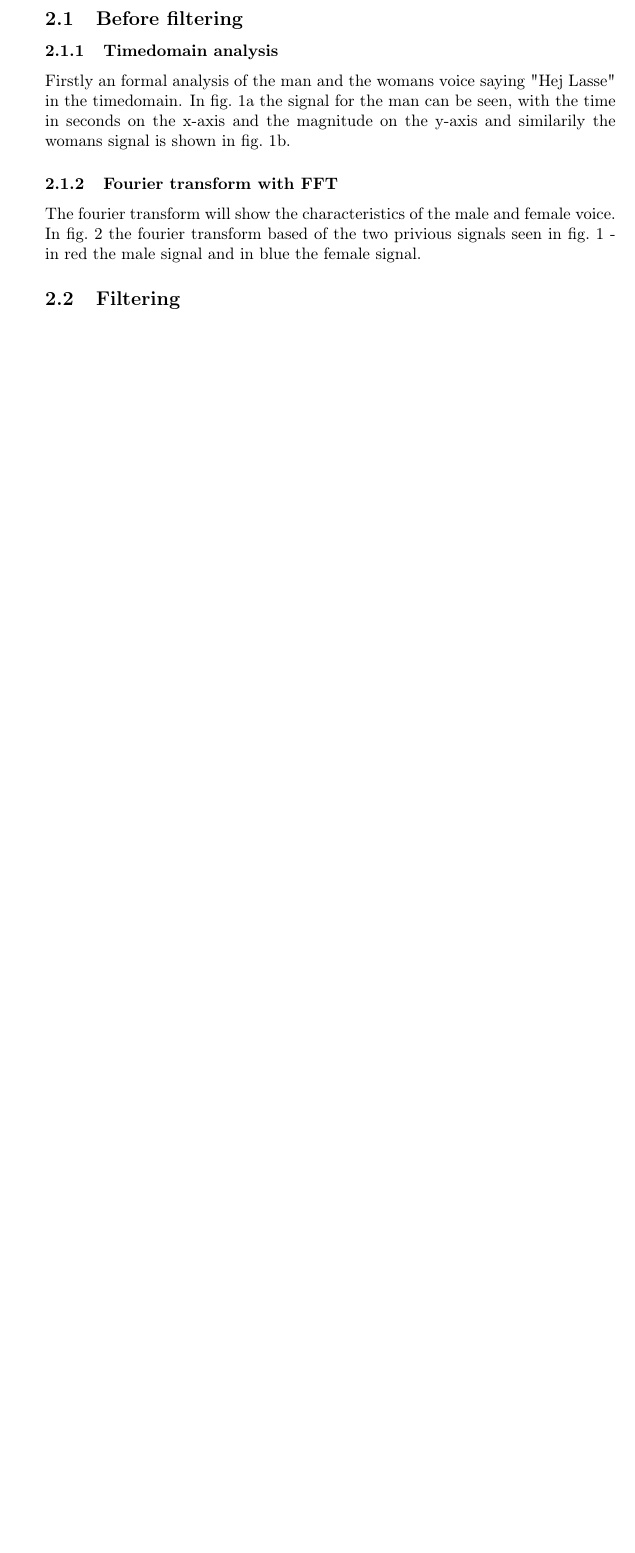
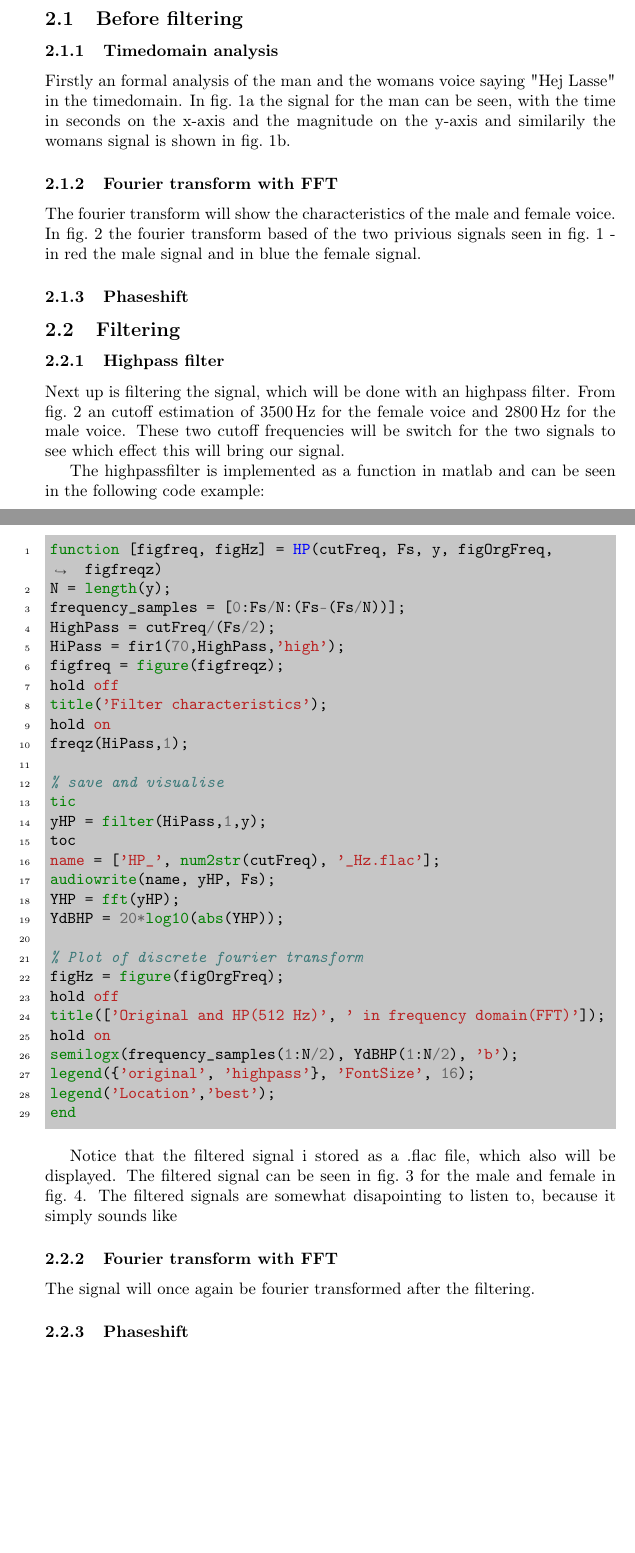
Before and after one commit to Quanalogy/E3DSB-MiniprojektA, a LaTeX document (MiniprojektC/main.tex, which reads MiniprojektC/analysis.tex): part of page 4 of 7 before the commit and two parts of pages 4 and 5 of 9 after it, the two joined at a grey line, cut so that both start at the same text, the shorter picture padded with empty space. Compiled offline with pdfLaTeX.

Commit message:
Add HP filtering

```diff
--- a/MiniprojektC/analysis.tex
+++ b/MiniprojektC/analysis.tex
@@ -38,4 +38,48 @@ The fourier transform will show the characteristics of the male and female voice
 \label{fig:WoManFFT}
 \end{figure}
 
+\subsubsection{Phaseshift}
+
+%Insert about phaseshift
+
 \subsection{Filtering}
+
+\subsubsection{Highpass filter}
+Next up is filtering the signal, which will be done with an highpass filter. From \cref{fig:WoManFFT} an cutoff estimation of \SI{3500}{\hertz} for the female voice and \SI{2800}{\hertz} for the male voice. These two cutoff frequencies will be switch for the two signals to see which effect this will bring our signal.
+
+The highpassfilter is implemented as a function in matlab and can be seen in the following code example:
+
+\begin{minted}{matlab}
+function [figfreq, figHz] = HP(cutFreq, Fs, y, figOrgFreq, figfreqz)
+N = length(y);
+frequency_samples = [0:Fs/N:(Fs-(Fs/N))];
+HighPass = cutFreq/(Fs/2);
+HiPass = fir1(70,HighPass,'high');
+figfreq = figure(figfreqz);
+hold off
+title('Filter characteristics');
+hold on
+freqz(HiPass,1);
+
+% save and visualise
+tic
+yHP = filter(HiPass,1,y);
+toc
+name = ['HP_', num2str(cutFreq), '_Hz.flac'];
+audiowrite(name, yHP, Fs);
+YHP = fft(yHP);
+YdBHP = 20*log10(abs(YHP));
+
+% Plot of discrete fourier transform
+figHz = figure(figOrgFreq);
+hold off
+title(['Original and HP(512 Hz)', ' in frequency domain(FFT)']);
+hold on
+semilogx(frequency_samples(1:N/2), YdBHP(1:N/2), 'b');
+legend({'original', 'highpass'}, 'FontSize', 16);
+legend('Location','best');
+end
+\end{minted}
+
+
+Notice that the filtered signal i stored as a .flac file, which also will be displayed. The filtered signal can be seen in \cref{fig:HPMAle} for the male and female in \cref{fig:HPFemale}. The filtered signals are somewhat disapointing to listen to, because it simply sounds like
@@ -41,0 +98,18 @@ The fourier transform will show the characteristics of the male and female voice
+	\label{fig:HPFemale}
+\end{figure}
+
+% Insert picture of highpass filtering male and female
+
+% Insert code of function
+
+%\subsubsection{Bandstop filter} --- Is this needed?
+
+\subsubsection{Fourier transform with FFT}
+The signal will once again be fourier transformed after the filtering.
+
+% Insert fig
+
+
+\subsubsection{Phaseshift}
+
+%Insert about phaseshift
```
Also changed, not shown: MiniprojektC/matlab/HPnormFreq_Man.pdf, MiniprojektC/matlab/OrgFreq_Man.pdf, MiniprojektC/matlab/OrgFreq_Woman.pdf, MiniprojektC/matlab/OrgHPFreq_Man.pdf, MiniprojektC/matlab/OrgTid_Man.pdf, MiniprojektC/matlab/OrgTid_Woman.pdf, MiniprojektC/analysis.tex (14 more changed lines), 3 other files.
